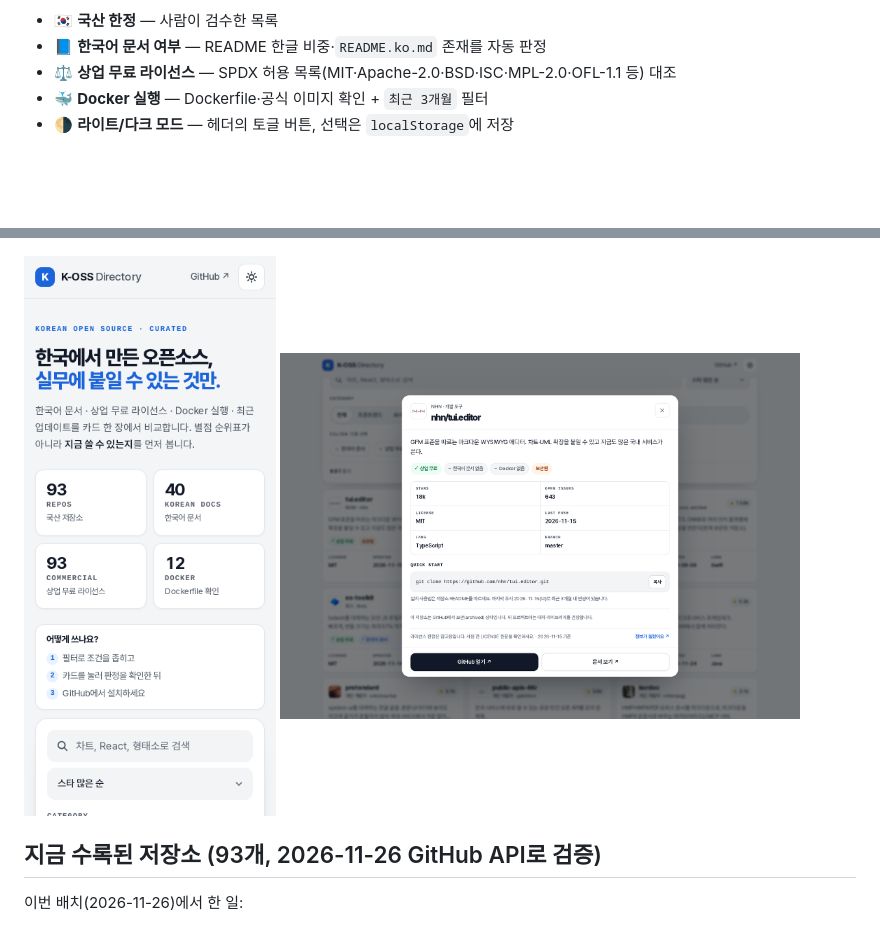
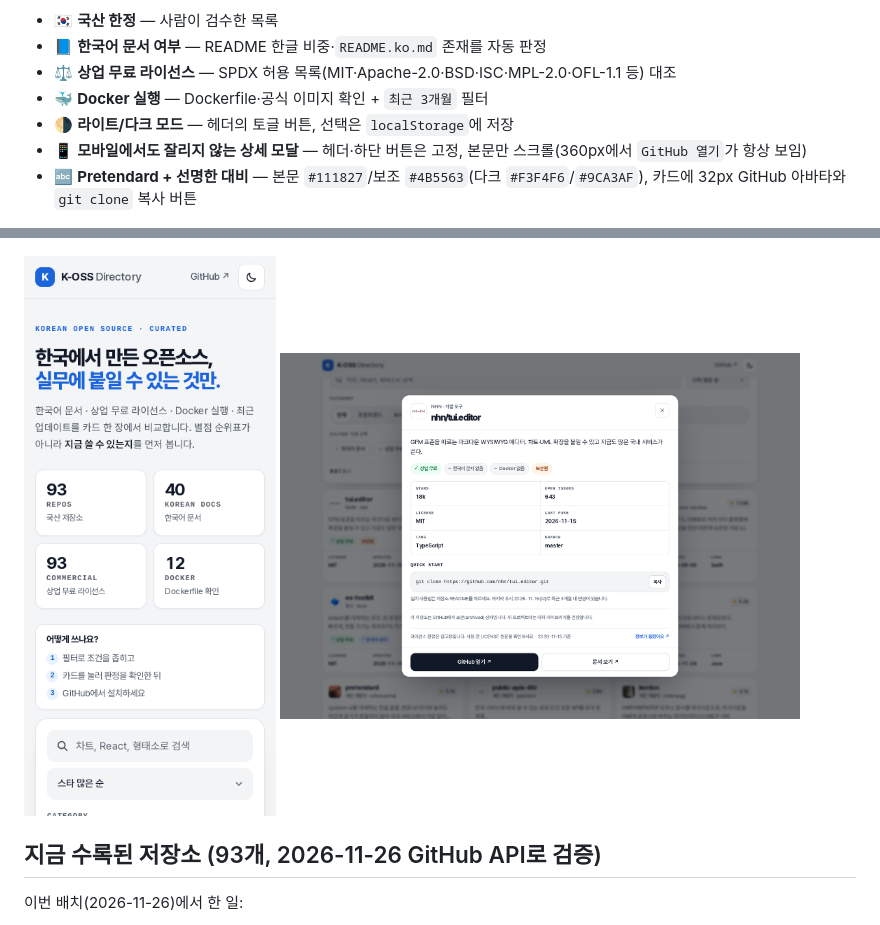
Before and after one commit to YunhuPark/k-oss-directory, a Markdown page: README.md, 2 parts joined by grey strips. Drawn GitHub-style; pictures changed too: docs/screenshots/detail-1280.png, docs/screenshots/home-360.png; blank space fills up the shorter version.

Commit message:
docs: README 기능 목록에 모바일 모달·Pretendard 항목 추가, 스크린샷 재생성

```diff
--- a/README.md
+++ b/README.md
@@ -10,6 +10,8 @@ K-OSS Directory는 **한국 팀·기업·개인 개발자의 저장소만** 모
 - ⚖️ **상업 무료 라이선스** — SPDX 허용 목록(MIT·Apache-2.0·BSD·ISC·MPL-2.0·OFL-1.1 등) 대조
 - 🐳 **Docker 실행** — Dockerfile·공식 이미지 확인 + `최근 3개월` 필터
 - 🌗 **라이트/다크 모드** — 헤더의 토글 버튼, 선택은 `localStorage`에 저장
+- 📱 **모바일에서도 잘리지 않는 상세 모달** — 헤더·하단 버튼은 고정, 본문만 스크롤(360px에서 `GitHub 열기`가 항상 보임)
+- 🔤 **Pretendard + 선명한 대비** — 본문 `#111827`/보조 `#4B5563`(다크 `#F3F4F6`/`#9CA3AF`), 카드에 32px GitHub 아바타와 `git clone` 복사 버튼
 
 <p>
   <img src="docs/screenshots/home-1280.png" alt="데스크톱 탐색 화면" width="800">
```
Also changed, not shown: docs/screenshots/filter-docker-1280.png, docs/screenshots/home-1280-dark.png, docs/screenshots/home-1280.png.
